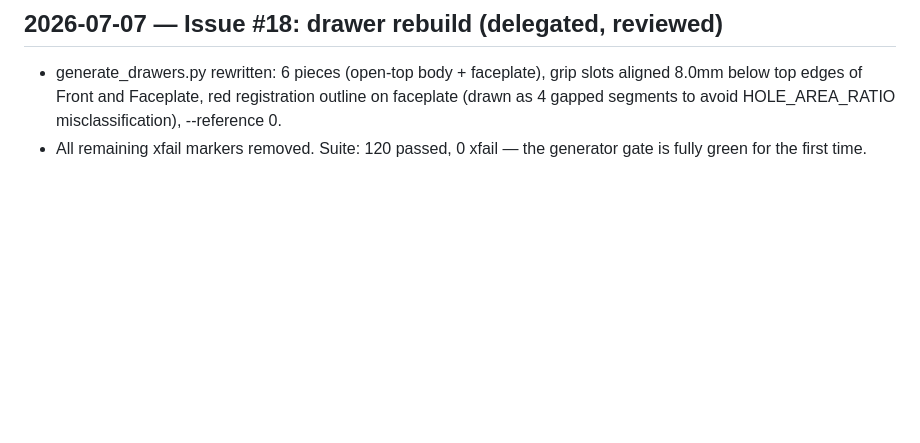
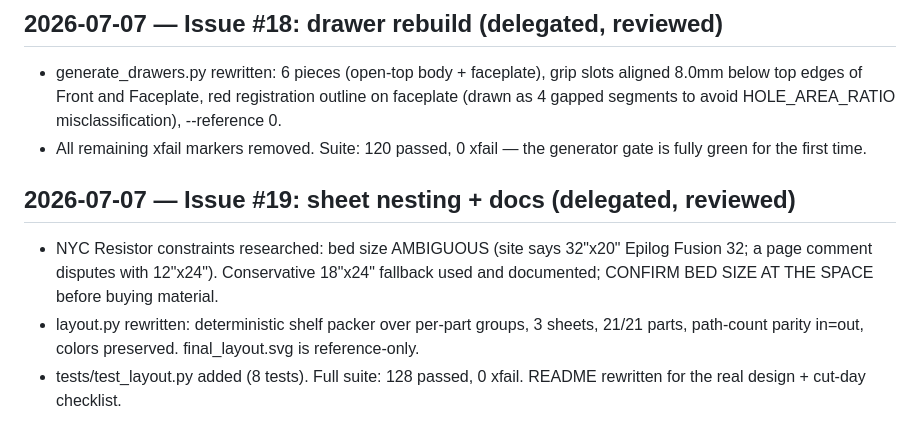
Before and after one commit to Gilbetrar/fax-machine-box, a Markdown page: SESSION_LOG.md, the part around the change. Drawn GitHub-style; blank space fills up the shorter version.

Commit message:
docs: session notes for #19
Co-Authored-By: Claude Fable 5 <noreply@anthropic.com>
Claude-Session: https://claude.ai/code/session_01QvRaq1ibcFkT1fSc7P8E8W

```diff
--- a/SESSION_LOG.md
+++ b/SESSION_LOG.md
@@ -449,3 +449,9 @@ Suite: 91 passed, 31 xfailed after amendment (one former xfail now passes legiti
 
 - generate_drawers.py rewritten: 6 pieces (open-top body + faceplate), grip slots aligned 8.0mm below top edges of Front and Faceplate, red registration outline on faceplate (drawn as 4 gapped segments to avoid HOLE_AREA_RATIO misclassification), --reference 0.
 - All remaining xfail markers removed. Suite: 120 passed, 0 xfail — the generator gate is fully green for the first time.
+
+## 2026-07-07 — Issue #19: sheet nesting + docs (delegated, reviewed)
+
+- NYC Resistor constraints researched: bed size AMBIGUOUS (site says 32"x20" Epilog Fusion 32; a page comment disputes with 12"x24"). Conservative 18"x24" fallback used and documented; CONFIRM BED SIZE AT THE SPACE before buying material.
+- layout.py rewritten: deterministic shelf packer over per-part <g> groups, 3 sheets, 21/21 parts, path-count parity in=out, colors preserved. final_layout.svg is reference-only.
+- tests/test_layout.py added (8 tests). Full suite: 128 passed, 0 xfail. README rewritten for the real design + cut-day checklist.
```
